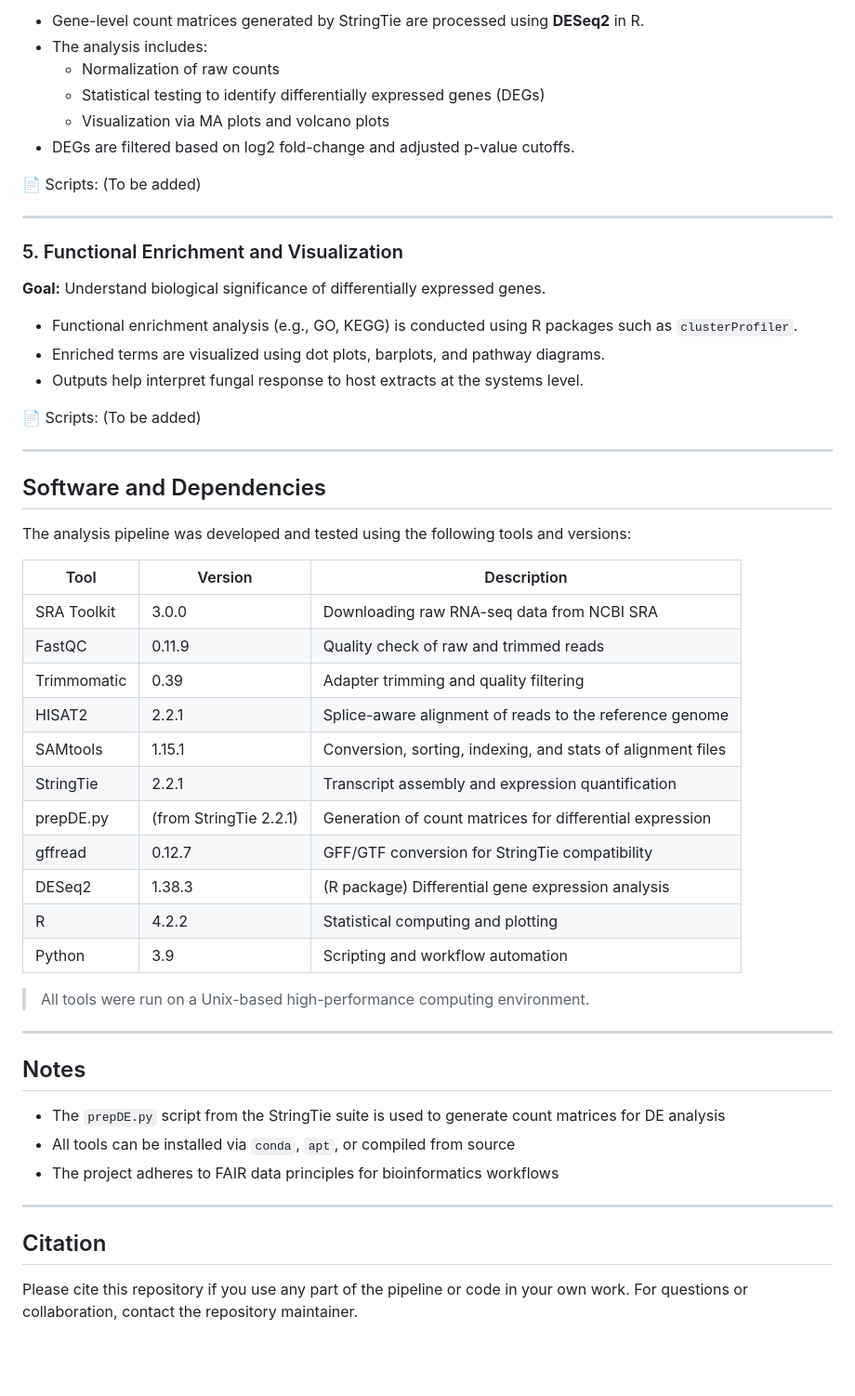
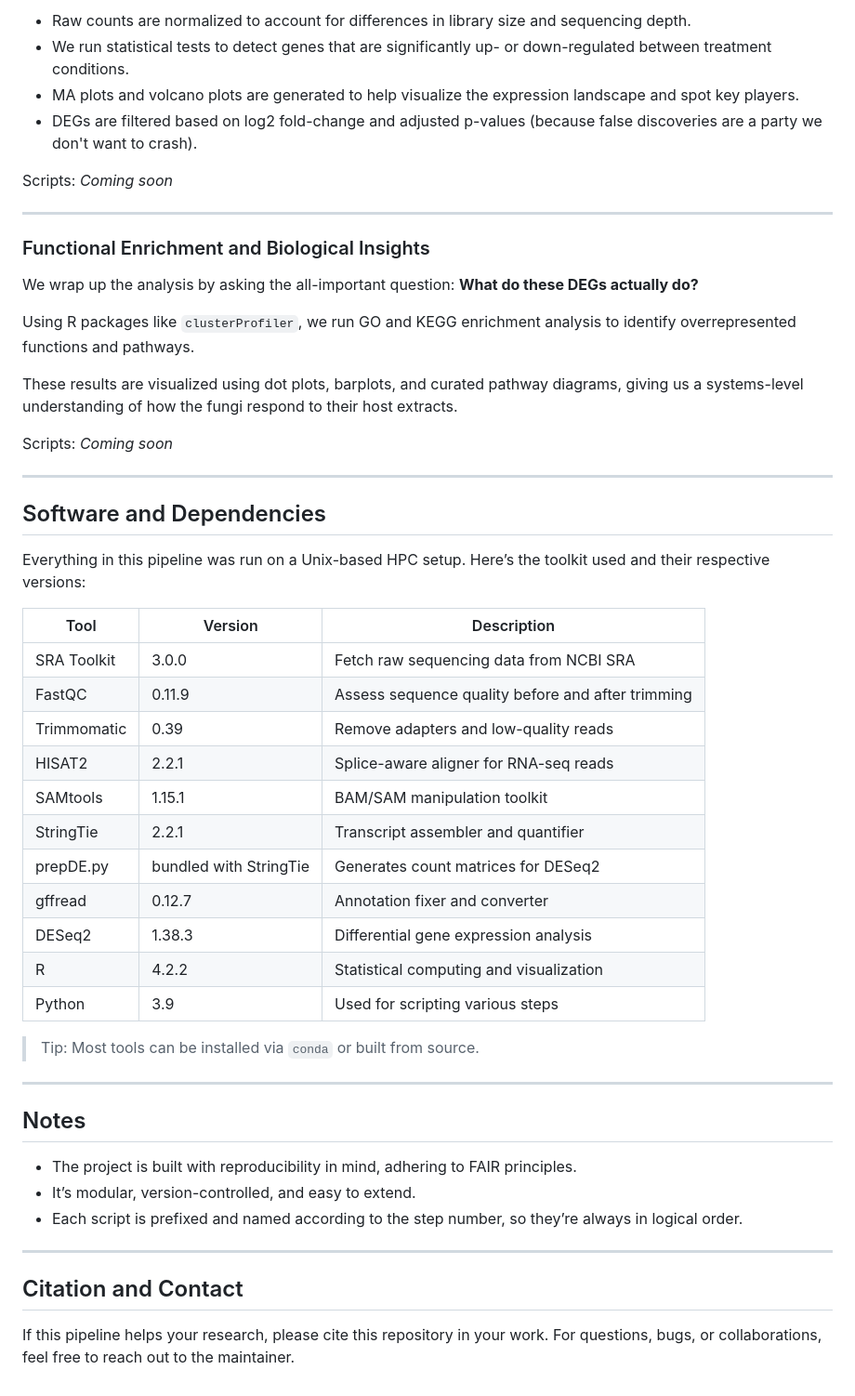
Before and after one commit to ArpanPrj/MyReproducibilityProject, a Markdown page: README.md, the part around one of its changes. Shown at 93% size. Rendered like a GitHub page; blank space fills up the shorter version.

```diff
--- a/README.md
+++ b/README.md
@@ -74,57 +67,55 @@ Each species-specific workflow follows these key steps:
 
-- Gene-level count matrices generated by StringTie are processed using **DESeq2** in R.
-- The analysis includes:
-  - Normalization of raw counts
-  - Statistical testing to identify differentially expressed genes (DEGs)
-  - Visualization via MA plots and volcano plots
-- DEGs are filtered based on log2 fold-change and adjusted p-value cutoffs.
+- Raw counts are normalized to account for differences in library size and sequencing depth.
+- We run statistical tests to detect genes that are significantly up- or down-regulated between treatment conditions.
+- MA plots and volcano plots are generated to help visualize the expression landscape and spot key players.
+- DEGs are filtered based on log2 fold-change and adjusted p-values (because false discoveries are a party we don't want to crash).
 
-📄 Scripts: (To be added)
+Scripts: *Coming soon*
 
 ---
 
-### 5. Functional Enrichment and Visualization
+### Functional Enrichment and Biological Insights
 
-**Goal:** Understand biological significance of differentially expressed genes.
+We wrap up the analysis by asking the all-important question: **What do these DEGs actually do?**
 
-- Functional enrichment analysis (e.g., GO, KEGG) is conducted using R packages such as `clusterProfiler`.
-- Enriched terms are visualized using dot plots, barplots, and pathway diagrams.
-- Outputs help interpret fungal response to host extracts at the systems level.
+Using R packages like `clusterProfiler`, we run GO and KEGG enrichment analysis to identify overrepresented functions and pathways.
 
-📄 Scripts: (To be added)
+These results are visualized using dot plots, barplots, and curated pathway diagrams, giving us a systems-level understanding of how the fungi respond to their host extracts.
+
+Scripts: *Coming soon*
 
 ---
 
 ## Software and Dependencies
 
-The analysis pipeline was developed and tested using the following tools and versions:
+Everything in this pipeline was run on a Unix-based HPC setup. Here’s the toolkit used and their respective versions:
 
 | Tool         | Version  | Description |
 |--------------|----------|-------------|
-| SRA Toolkit  | 3.0.0    | Downloading raw RNA-seq data from NCBI SRA |
-| FastQC       | 0.11.9   | Quality check of raw and trimmed reads |
-| Trimmomatic  | 0.39     | Adapter trimming and quality filtering |
-| HISAT2       | 2.2.1    | Splice-aware alignment of reads to the reference genome |
-| SAMtools     | 1.15.1   | Conversion, sorting, indexing, and stats of alignment files |
-| StringTie    | 2.2.1    | Transcript assembly and expression quantification |
-| prepDE.py    | (from StringTie 2.2.1) | Generation of count matrices for differential expression |
-| gffread      | 0.12.7   | GFF/GTF conversion for StringTie compatibility |
-| DESeq2       | 1.38.3   | (R package) Differential gene expression analysis |
-| R            | 4.2.2    | Statistical computing and plotting |
-| Python       | 3.9      | Scripting and workflow automation |
+| SRA Toolkit  | 3.0.0    | Fetch raw sequencing data from NCBI SRA |
+| FastQC       | 0.11.9   | Assess sequence quality before and after trimming |
+| Trimmomatic  | 0.39     | Remove adapters and low-quality reads |
+| HISAT2       | 2.2.1    | Splice-aware aligner for RNA-seq reads |
+| SAMtools     | 1.15.1   | BAM/SAM manipulation toolkit |
+| StringTie    | 2.2.1    | Transcript assembler and quantifier |
+| prepDE.py    | bundled with StringTie | Generates count matrices for DESeq2 |
+| gffread      | 0.12.7   | Annotation fixer and converter |
+| DESeq2       | 1.38.3   | Differential gene expression analysis |
+| R            | 4.2.2    | Statistical computing and visualization |
+| Python       | 3.9      | Used for scripting various steps |
 
-> All tools were run on a Unix-based high-performance computing environment.
+> Tip: Most tools can be installed via `conda` or built from source.
 
 ---
 
 ## Notes
 
-- The `prepDE.py` script from the StringTie suite is used to generate count matrices for DE analysis
-- All tools can be installed via `conda`, `apt`, or compiled from source
-- The project adheres to FAIR data principles for bioinformatics workflows
+- The project is built with reproducibility in mind, adhering to FAIR principles.
+- It’s modular, version-controlled, and easy to extend.
+- Each script is prefixed and named according to the step number, so they’re always in logical order.
 
 ---
 
-## Citation
+## Citation and Contact
 
-Please cite this repository if you use any part of the pipeline or code in your own work. For questions or collaboration, contact the repository maintainer.
+If this pipeline helps your research, please cite this repository in your work. For questions, bugs, or collaborations, feel free to reach out to the maintainer.
```
Also changed, not shown: other parts of README.md (+33 -40 lines).
